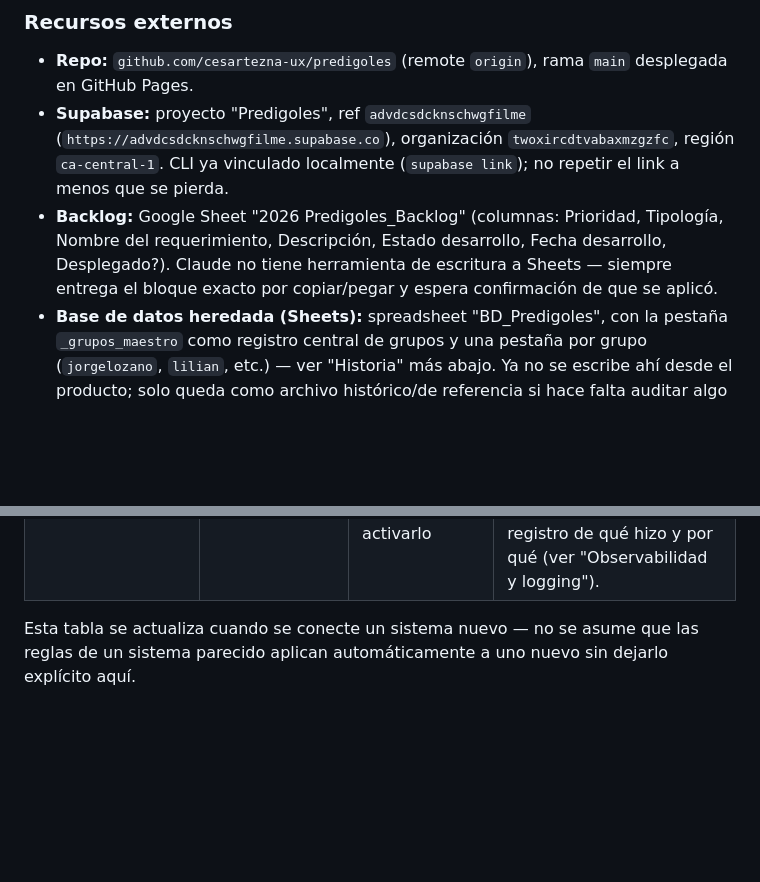
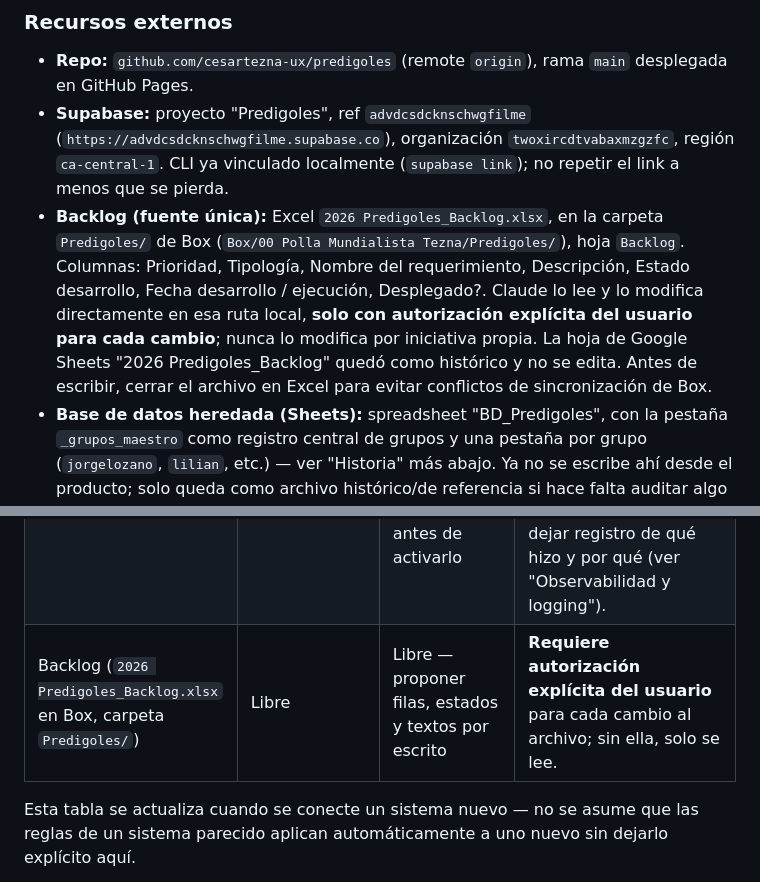
Before and after one commit to cesartezna-ux/predigoles, a Markdown page: CLAUDE.md, 2 parts joined by grey strips. GitHub-like rendering; blank space fills up the shorter version.

Commit message:
Mover el backlog al Excel en Box con autorización explícita para cambios
La hoja de Google Sheets no permite que Claude la lea completa ni la
actualice. El backlog pasa a un Excel en la carpeta Predigoles/ de Box,
que Claude puede leer y modificar solo con autorización explícita del
usuario en cada cambio.

Co-Authored-By: Claude Sonnet 5 <noreply@anthropic.com>

```diff
--- a/CLAUDE.md
+++ b/CLAUDE.md
@@ -16,7 +16,7 @@ Predigoles (www.predigoles.com) — a soccer score-prediction pool ("polla") web
 
 - **Repo:** `github.com/cesartezna-ux/predigoles` (remote `origin`), rama `main` desplegada en GitHub Pages.
 - **Supabase:** proyecto "Predigoles", ref `advdcsdcknschwgfilme` (`https://advdcsdcknschwgfilme.supabase.co`), organización `twoxircdtvabaxmzgzfc`, región `ca-central-1`. CLI ya vinculado localmente (`supabase link`); no repetir el link a menos que se pierda.
-- **Backlog:** Google Sheet "2026 Predigoles_Backlog" (columnas: Prioridad, Tipología, Nombre del requerimiento, Descripción, Estado desarrollo, Fecha desarrollo, Desplegado?). Claude no tiene herramienta de escritura a Sheets — siempre entrega el bloque exacto por copiar/pegar y espera confirmación de que se aplicó.
+- **Backlog (fuente única):** Excel `2026 Predigoles_Backlog.xlsx`, en la carpeta `Predigoles/` de Box (`Box/00 Polla Mundialista Tezna/Predigoles/`), hoja `Backlog`. Columnas: Prioridad, Tipología, Nombre del requerimiento, Descripción, Estado desarrollo, Fecha desarrollo / ejecución, Desplegado?. Claude lo lee y lo modifica directamente en esa ruta local, **solo con autorización explícita del usuario para cada cambio**; nunca lo modifica por iniciativa propia. La hoja de Google Sheets "2026 Predigoles_Backlog" quedó como histórico y no se edita. Antes de escribir, cerrar el archivo en Excel para evitar conflictos de sincronización de Box.
 - **Base de datos heredada (Sheets):** spreadsheet "BD_Predigoles", con la pestaña `_grupos_maestro` como registro central de grupos y una pestaña por grupo (`jorgelozano`, `lilian`, etc.) — ver "Historia" más abajo. Ya no se escribe ahí desde el producto; solo queda como archivo histórico/de referencia si hace falta auditar algo de antes del corte.
 
 ## Working in this repo
@@ -143,5 +143,6 @@ El patrón que ya se sigue de facto en la práctica — leer y proponer libremen
 | Supabase (esquema, RLS, Edge Functions, datos) | Libre una vez conectado — consultar esquema, datos y logs para diagnosticar, incluida la service-role key obtenida al momento para lecturas puntuales | Libre — proponer cambios de esquema, políticas RLS, funciones o correcciones de datos, con la razón explicada y mostrando exactamente qué se va a escribir antes de pedir confirmación | **Requiere confirmación explícita** antes de aplicar cualquier cambio de esquema, política RLS, despliegue de función, o escritura de datos (incluida una migración puntual como la de `jorgelozano`/`Prueba_01`) — mismo nivel de cuidado que un `git push`. Operaciones destructivas o masivas (borrar tablas, resetear datos de varios grupos) exigen además respaldo previo o confirmación doblemente explícita. |
 | `Code.gs` / Apps Script (backend heredado, retirado pero aún desplegado) | Libre — el código fuente local es la fuente de verdad para leer/razonar | Libre — explicar el cambio y mostrar el diff antes de pedir el redeploy | Claude **no tiene forma de desplegar esto directamente**: entrega el archivo completo para que el usuario lo pegue a mano en el editor de Apps Script. Dado que este sistema ya no tiene consumidores reales, cualquier cambio aquí debería ser raro (fixes puntuales por consistencia histórica, o la eventual decisión explícita de apagarlo del todo) — nunca construir features nuevas sobre él. |
 | Automatizaciones de negocio (ej. futuro webhook de Wompi → creación de grupo) | N/A | Diseñar y simular el flujo completo (incluyendo qué pasa si falla o llega duplicado) antes de activarlo | Activar cualquier automatización que dispare acciones reales sin supervisión humana directa (cobrar, crear un grupo, notificar a un cliente) requiere confirmación explícita antes de su primer uso en producción, y debe dejar registro de qué hizo y por qué (ver "Observabilidad y logging"). |
+| Backlog (`2026 Predigoles_Backlog.xlsx` en Box, carpeta `Predigoles/`) | Libre | Libre — proponer filas, estados y textos por escrito | **Requiere autorización explícita del usuario** para cada cambio al archivo; sin ella, solo se lee. |
 
 Esta tabla se actualiza cuando se conecte un sistema nuevo — no se asume que las reglas de un sistema parecido aplican automáticamente a uno nuevo sin dejarlo explícito aquí.
```
